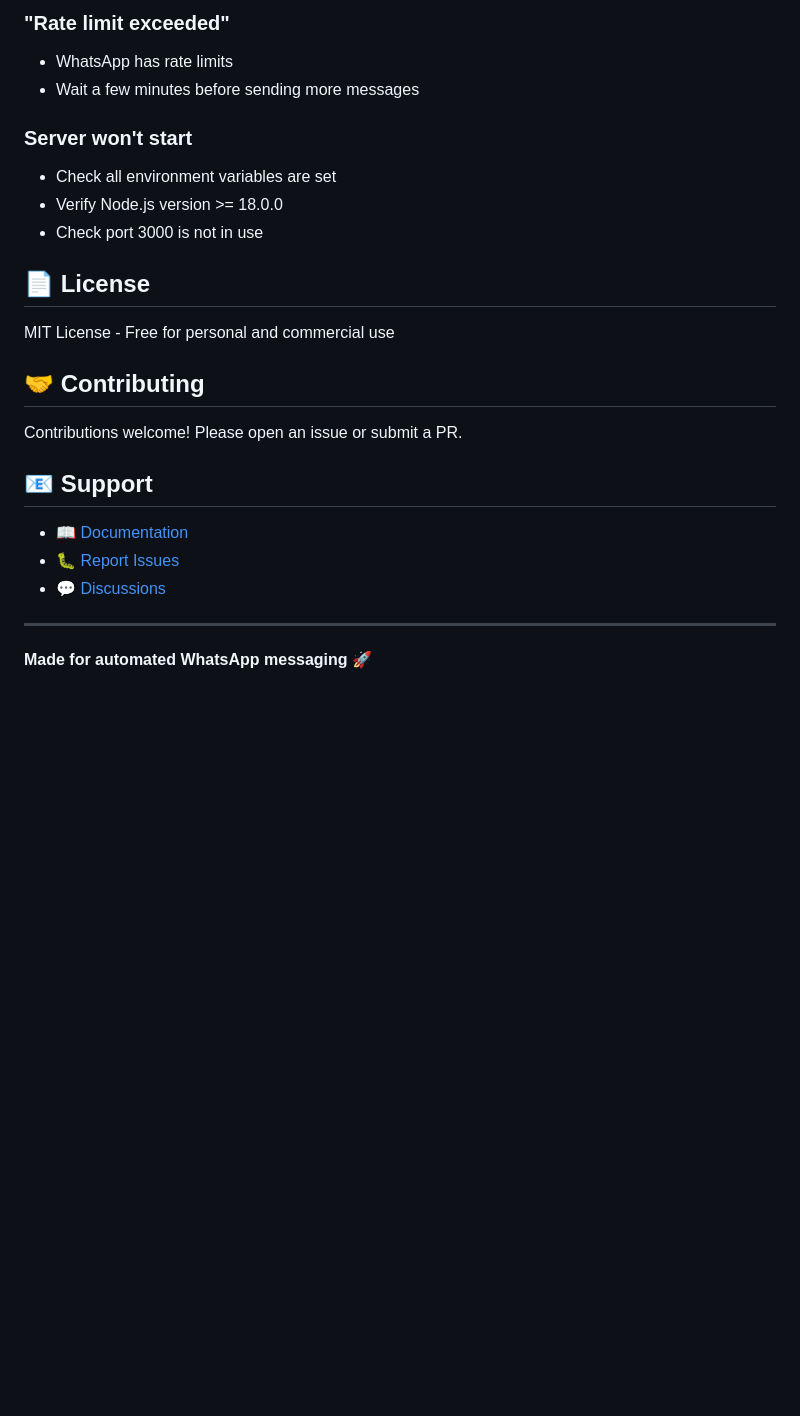
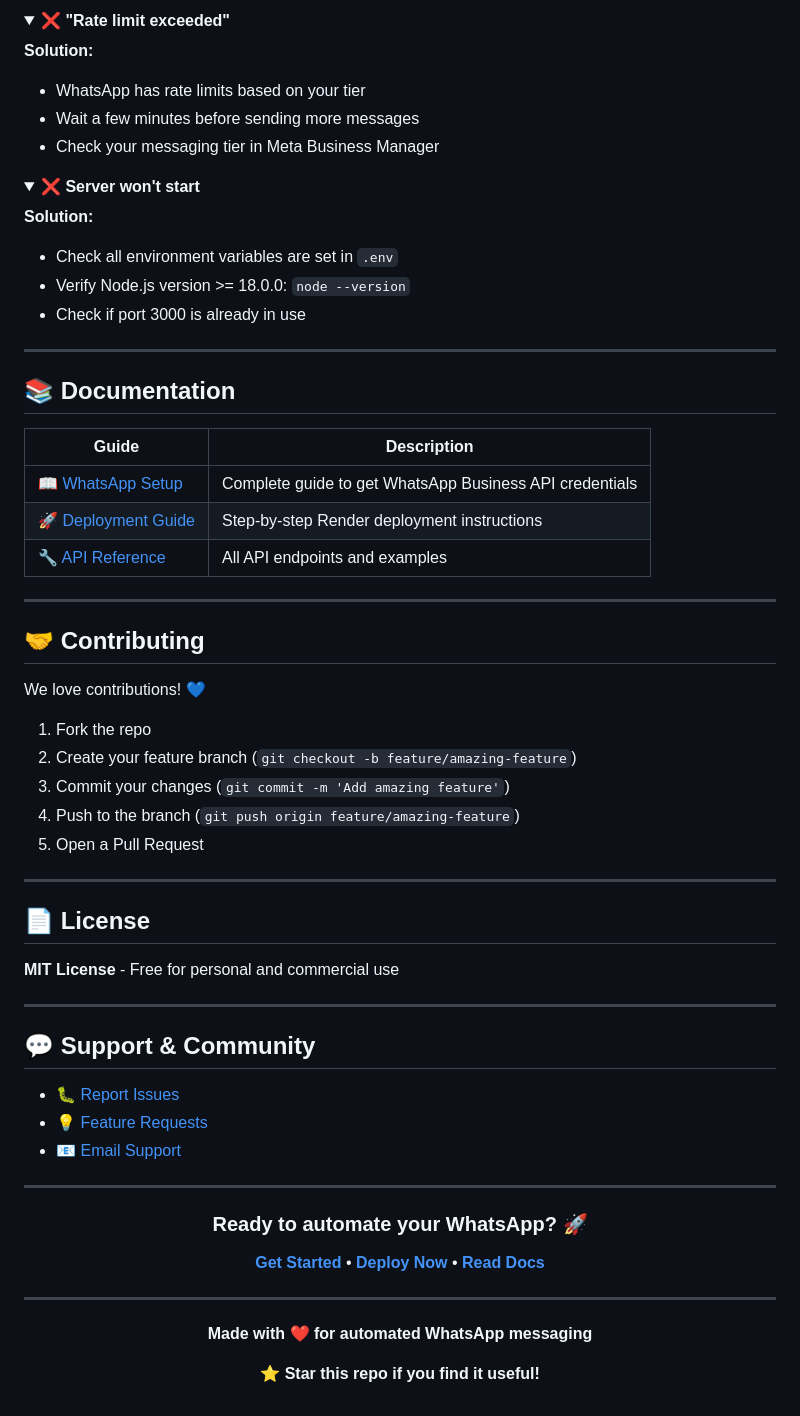
Before and after one commit to itslokeshx/Automated-whatsapp-message, a Markdown page: README.md, the part around one of its changes. Rendered like a GitHub page; folded sections open; blank space fills up the shorter version.

```diff
--- a/README.md
+++ b/README.md
@@ -229,27 +306,74 @@ npm start
 
-### "Rate limit exceeded"
-- WhatsApp has rate limits
+</details>
+
+<details>
+<summary><strong>❌ "Rate limit exceeded"</strong></summary>
+
+**Solution:**
+- WhatsApp has rate limits based on your tier
 - Wait a few minutes before sending more messages
+- Check your messaging tier in Meta Business Manager
 
-### Server won't start
-- Check all environment variables are set
-- Verify Node.js version >= 18.0.0
-- Check port 3000 is not in use
+</details>
+
+<details>
+<summary><strong>❌ Server won't start</strong></summary>
+
+**Solution:**
+- Check all environment variables are set in `.env`
+- Verify Node.js version >= 18.0.0: `node --version`
+- Check if port 3000 is already in use
+
+</details>
+
+---
+
+## 📚 Documentation
+
+| Guide | Description |
+|-------|-------------|
+| 📖 [WhatsApp Setup](WHATSAPP_SETUP.md) | Complete guide to get WhatsApp Business API credentials |
+| 🚀 [Deployment Guide](DEPLOYMENT.md) | Step-by-step Render deployment instructions |
+| 🔧 [API Reference](#-api-reference) | All API endpoints and examples |
+
+---
+
+## 🤝 Contributing
+
+We love contributions! 💙
+
+1. Fork the repo
+2. Create your feature branch (`git checkout -b feature/amazing-feature`)
+3. Commit your changes (`git commit -m 'Add amazing feature'`)
+4. Push to the branch (`git push origin feature/amazing-feature`)
+5. Open a Pull Request
+
+---
 
 ## 📄 License
 
-MIT License - Free for personal and commercial use
-
-## 🤝 Contributing
-
-Contributions welcome! Please open an issue or submit a PR.
-
-## 📧 Support
-
-- 📖 [Documentation](./docs/)
-- 🐛 [Report Issues](https://github.com/yourusername/Automated-whatsapp-message/issues)
-- 💬 [Discussions](https://github.com/yourusername/Automated-whatsapp-message/discussions)
+**MIT License** - Free for personal and commercial use
 
 ---
 
-**Made for automated WhatsApp messaging** 🚀
+## 💬 Support & Community
+
+- 🐛 [Report Issues](https://github.com/yourusername/Automated-whatsapp-message/issues)
+- 💡 [Feature Requests](https://github.com/yourusername/Automated-whatsapp-message/discussions)
+- 📧 [Email Support](mailto:your-email@example.com)
+
+---
+
+<div align="center">
+
+### **Ready to automate your WhatsApp?** 🚀
+
+**[Get Started](#-quick-start)** • **[Deploy Now](#-deploy-to-render)** • **[Read Docs](#-documentation)**
+
+---
+
+**Made with ❤️ for automated WhatsApp messaging**
+
+⭐ **Star this repo if you find it useful!**
+
+</div>
```
Also changed, not shown: other parts of README.md (+200 -123 lines).
